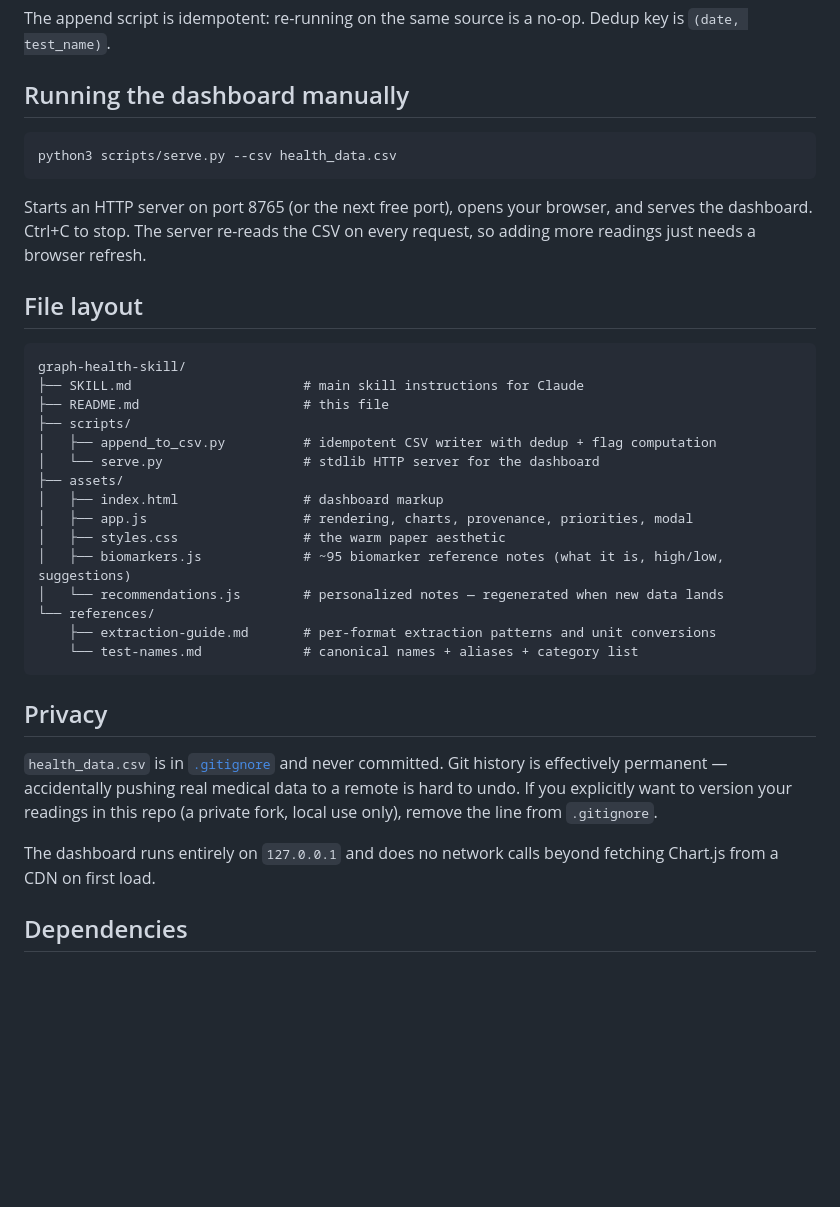
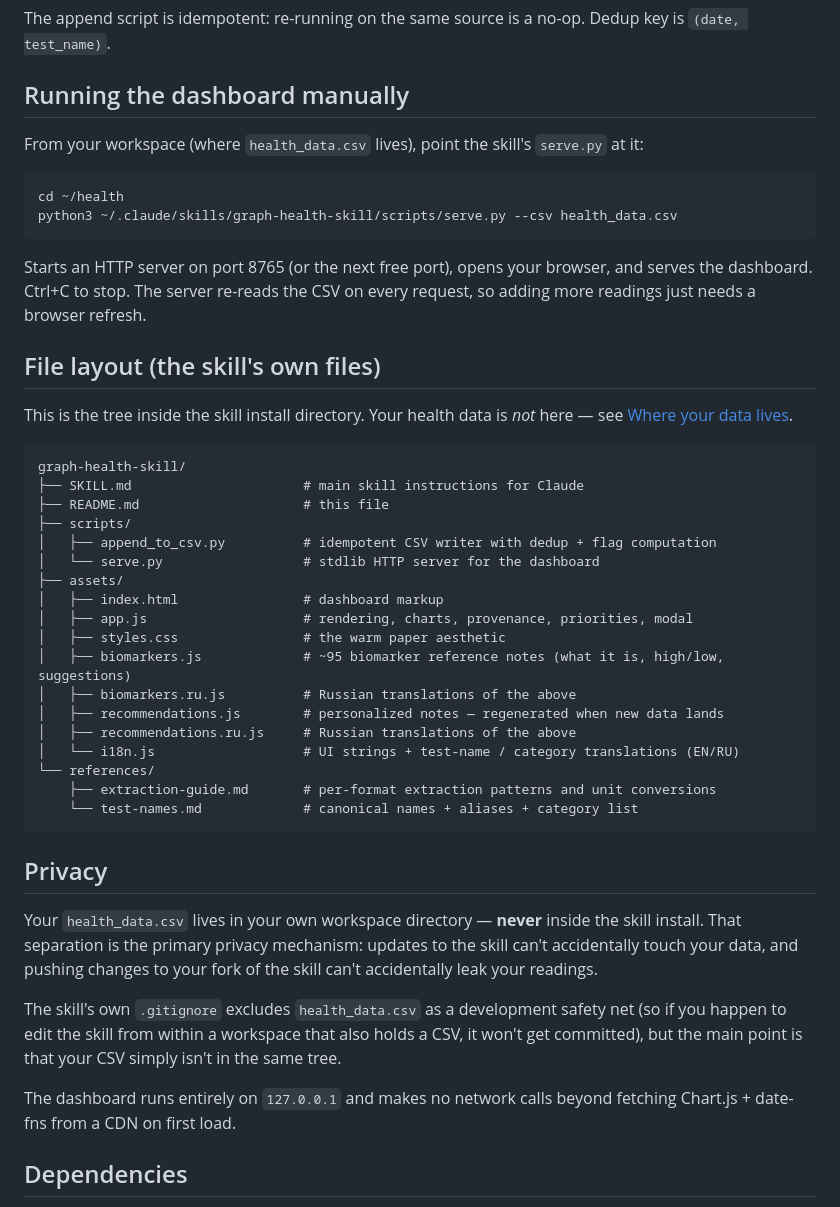
Before and after one commit to tilek/graph-health-skill, a Markdown page: README.md, the part around one of its changes. Rendered like a GitHub page; blank space fills up the shorter version.

````diff
--- a/README.md
+++ b/README.md
@@ -95,13 +112,18 @@ The append script is idempotent: re-running on the same source is a no-op. Dedup
 
 ## Running the dashboard manually
 
+From your workspace (where `health_data.csv` lives), point the skill's `serve.py` at it:
+
 ```bash
-python3 scripts/serve.py --csv health_data.csv
+cd ~/health
+python3 ~/.claude/skills/graph-health-skill/scripts/serve.py --csv health_data.csv
 ```
 
 Starts an HTTP server on port 8765 (or the next free port), opens your browser, and serves the dashboard. Ctrl+C to stop. The server re-reads the CSV on every request, so adding more readings just needs a browser refresh.
 
-## File layout
+## File layout (the skill's own files)
+
+This is the tree inside the skill install directory. Your health data is *not* here — see [Where your data lives](#where-your-data-lives).
 
 ```
 graph-health-skill/
@@ -115,7 +137,10 @@ graph-health-skill/
 │   ├── app.js                    # rendering, charts, provenance, priorities, modal
 │   ├── styles.css                # the warm paper aesthetic
 │   ├── biomarkers.js             # ~95 biomarker reference notes (what it is, high/low, suggestions)
-│   └── recommendations.js        # personalized notes — regenerated when new data lands
+│   ├── biomarkers.ru.js          # Russian translations of the above
+│   ├── recommendations.js        # personalized notes — regenerated when new data lands
+│   ├── recommendations.ru.js     # Russian translations of the above
+│   └── i18n.js                   # UI strings + test-name / category translations (EN/RU)
 └── references/
     ├── extraction-guide.md       # per-format extraction patterns and unit conversions
     └── test-names.md             # canonical names + aliases + category list
@@ -123,9 +148,11 @@ graph-health-skill/
 
 ## Privacy
 
-`health_data.csv` is in [`.gitignore`](.gitignore) and never committed. Git history is effectively permanent — accidentally pushing real medical data to a remote is hard to undo. If you explicitly want to version your readings in this repo (a private fork, local use only), remove the line from `.gitignore`.
+Your `health_data.csv` lives in your own workspace directory — **never** inside the skill install. That separation is the primary privacy mechanism: updates to the skill can't accidentally touch your data, and pushing changes to your fork of the skill can't accidentally leak your readings.
 
-The dashboard runs entirely on `127.0.0.1` and does no network calls beyond fetching Chart.js from a CDN on first load.
+The skill's own `.gitignore` excludes `health_data.csv` as a development safety net (so if you happen to edit the skill from within a workspace that also holds a CSV, it won't get committed), but the main point is that your CSV simply isn't in the same tree.
+
+The dashboard runs entirely on `127.0.0.1` and makes no network calls beyond fetching Chart.js + date-fns from a CDN on first load.
 
 ## Dependencies
 
````
Also changed, not shown: other parts of README.md (+24 -7 lines), SKILL.md (+3 -1 lines).
